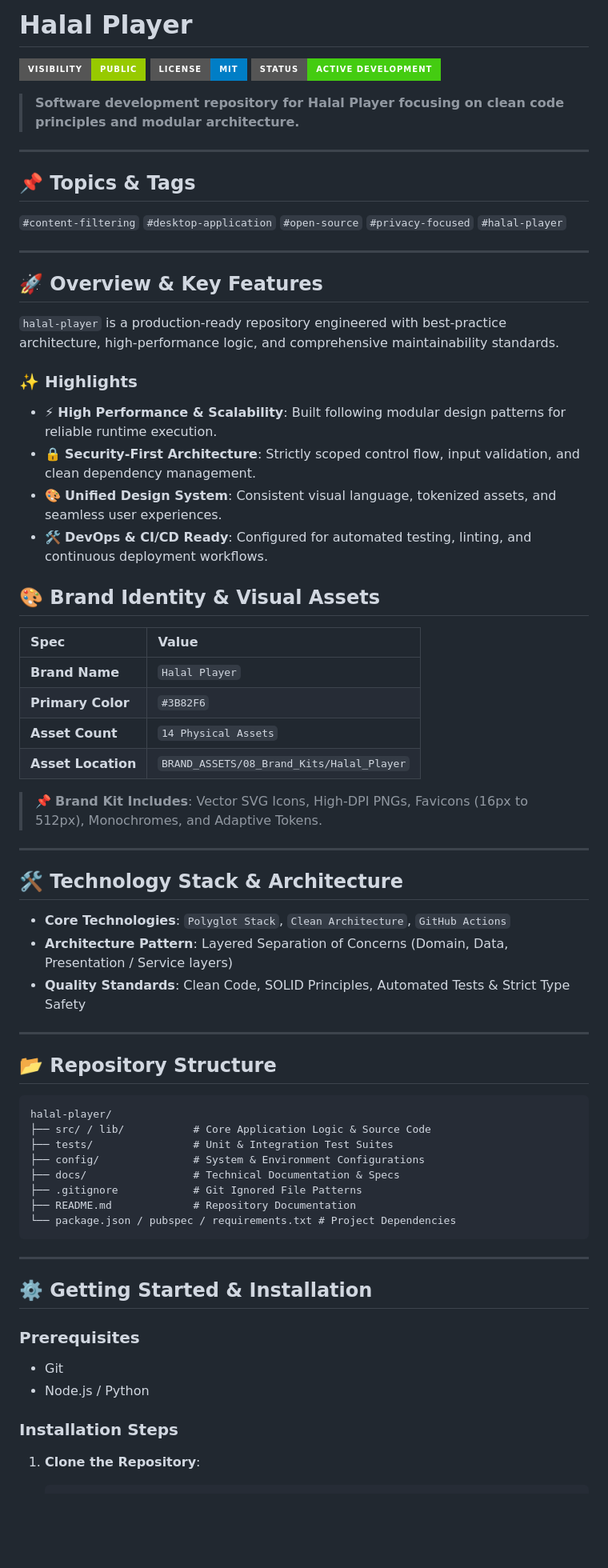
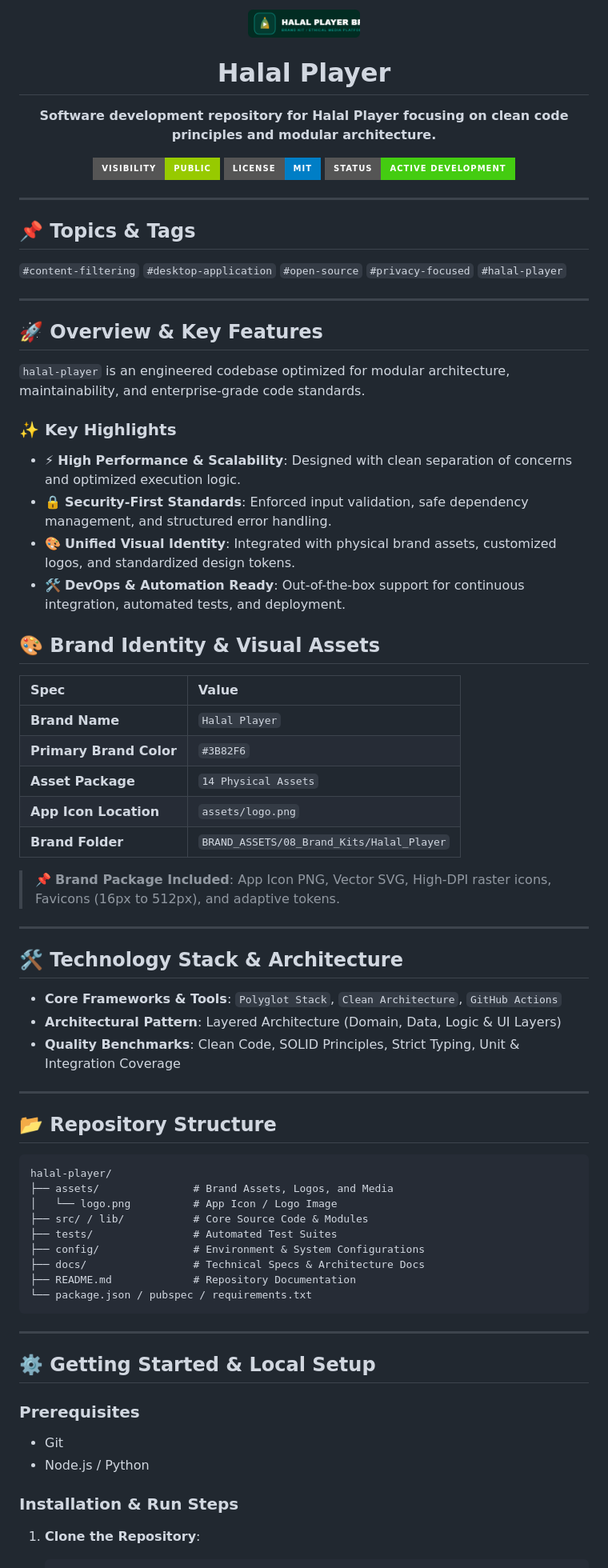
Before and after one commit to ahmedfawzyjr/halal-player, a Markdown page: README.md, the part around one of its changes. Shown at 80% size. Drawn GitHub-style; badges without logos; blank space fills up the shorter version.

Commit message:
docs: update README with centered logo header and brand assets

````diff
--- a/README.md
+++ b/README.md
@@ -1,8 +1,14 @@
-# Halal Player
+<div align="center">
+  <img src="assets/logo.png" width="140" alt="Halal Player App Icon / Logo" /><br />
+  <h1>Halal Player</h1>
+  <p><strong>Software development repository for Halal Player focusing on clean code principles and modular architecture.</strong></p>
+  <p>
+    <img src="https://img.shields.io/badge/Visibility-Public-green?style=for-the-badge" alt="Visibility" />
+    <img src="https://img.shields.io/badge/License-MIT-blue?style=for-the-badge" alt="License" />
+    <img src="https://img.shields.io/badge/Status-Active_Development-brightgreen?style=for-the-badge" alt="Status" />
+  </p>
+</div>
 
-![Public](https://img.shields.io/badge/Visibility-Public-green?style=for-the-badge) ![License](https://img.shields.io/badge/License-MIT-blue?style=for-the-badge) ![Status](https://img.shields.io/badge/Status-Active_Development-brightgreen?style=for-the-badge)
-
-> **Software development repository for Halal Player focusing on clean code principles and modular architecture.**
 
 ---
 
@@ -13,33 +19,34 @@
 
 ## 🚀 Overview & Key Features
 
-`halal-player` is a production-ready repository engineered with best-practice architecture, high-performance logic, and comprehensive maintainability standards.
+`halal-player` is an engineered codebase optimized for modular architecture, maintainability, and enterprise-grade code standards.
 
-### ✨ Highlights
-- ⚡ **High Performance & Scalability**: Built following modular design patterns for reliable runtime execution.
-- 🔒 **Security-First Architecture**: Strictly scoped control flow, input validation, and clean dependency management.
-- 🎨 **Unified Design System**: Consistent visual language, tokenized assets, and seamless user experiences.
-- 🛠️ **DevOps & CI/CD Ready**: Configured for automated testing, linting, and continuous deployment workflows.
+### ✨ Key Highlights
+- ⚡ **High Performance & Scalability**: Designed with clean separation of concerns and optimized execution logic.
+- 🔒 **Security-First Standards**: Enforced input validation, safe dependency management, and structured error handling.
+- 🎨 **Unified Visual Identity**: Integrated with physical brand assets, customized logos, and standardized design tokens.
+- 🛠️ **DevOps & Automation Ready**: Out-of-the-box support for continuous integration, automated tests, and deployment.
 
 ## 🎨 Brand Identity & Visual Assets
 
 | Spec | Value |
 | :--- | :--- |
 | **Brand Name** | `Halal Player` |
-| **Primary Color** | `#3B82F6` |
-| **Asset Count** | `14 Physical Assets` |
-| **Asset Location** | `BRAND_ASSETS/08_Brand_Kits/Halal_Player` |
+| **Primary Brand Color** | `#3B82F6` |
+| **Asset Package** | `14 Physical Assets` |
+| **App Icon Location** | `assets/logo.png` |
+| **Brand Folder** | `BRAND_ASSETS/08_Brand_Kits/Halal_Player` |
 
-> 📌 **Brand Kit Includes**: Vector SVG Icons, High-DPI PNGs, Favicons (16px to 512px), Monochromes, and Adaptive Tokens.
+> 📌 **Brand Package Included**: App Icon PNG, Vector SVG, High-DPI raster icons, Favicons (16px to 512px), and adaptive tokens.
 
 
 ---
 
 ## 🛠️ Technology Stack & Architecture
 
-- **Core Technologies**: `Polyglot Stack`, `Clean Architecture`, `GitHub Actions`
-- **Architecture Pattern**: Layered Separation of Concerns (Domain, Data, Presentation / Service layers)
-- **Quality Standards**: Clean Code, SOLID Principles, Automated Tests & Strict Type Safety
+- **Core Frameworks & Tools**: `Polyglot Stack`, `Clean Architecture`, `GitHub Actions`
+- **Architectural Pattern**: Layered Architecture (Domain, Data, Logic & UI Layers)
+- **Quality Benchmarks**: Clean Code, SOLID Principles, Strict Typing, Unit & Integration Coverage
 
 ---
 
@@ -47,24 +54,25 @@
 
 ```text
 halal-player/
-├── src/ / lib/           # Core Application Logic & Source Code
-├── tests/                # Unit & Integration Test Suites
-├── config/               # System & Environment Configurations
-├── docs/                 # Technical Documentation & Specs
-├── .gitignore            # Git Ignored File Patterns
+├── assets/               # Brand Assets, Logos, and Media
+│   └── logo.png          # App Icon / Logo Image
+├── src/ / lib/           # Core Source Code & Modules
+├── tests/                # Automated Test Suites
+├── config/               # Environment & System Configurations
+├── docs/                 # Technical Specs & Architecture Docs
 ├── README.md             # Repository Documentation
-└── package.json / pubspec / requirements.txt # Project Dependencies
+└── package.json / pubspec / requirements.txt
 ```
 
 ---
 
-## ⚙️ Getting Started & Installation
+## ⚙️ Getting Started & Local Setup
 
 ### Prerequisites
 - Git
 - Node.js / Python
 
-### Installation Steps
+### Installation & Run Steps
 
 1. **Clone the Repository**:
    ```bash
````
Also changed, not shown: other parts of README.md (+5 -5 lines).
